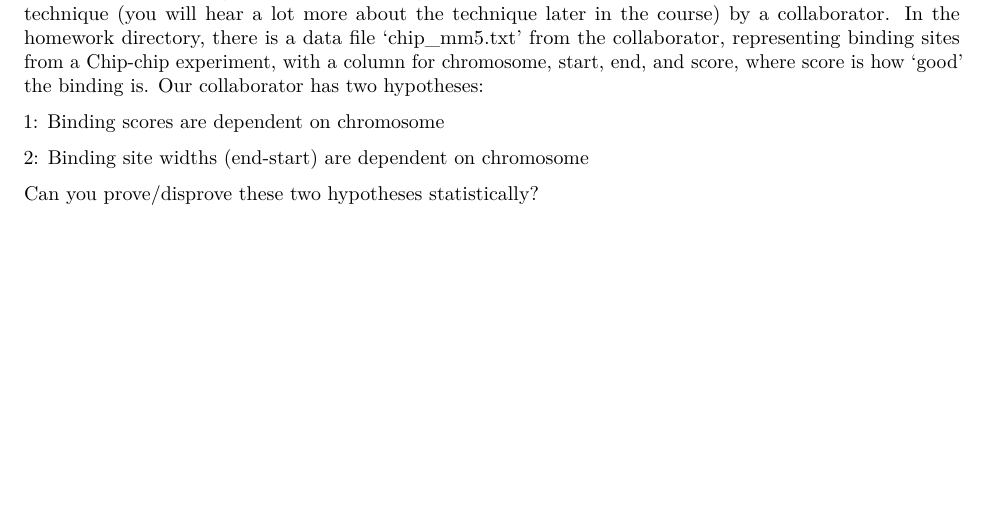
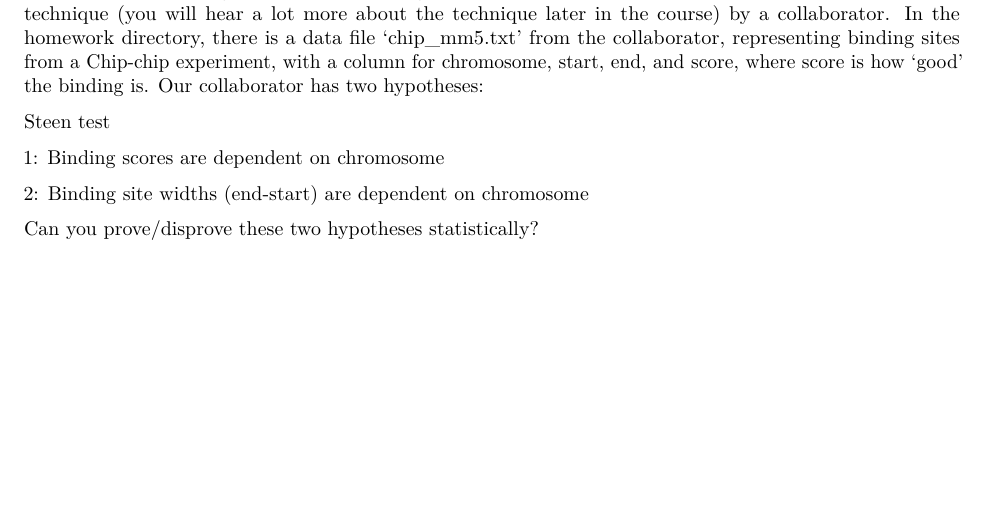
Before and after one commit to ismaRP/binfHTA, an R Markdown document (Hw1_without_solutions.Rmd): part of page 2 of 2, cut so that both start at the same text. Rendered offline with R 4.5, knitr and Pandoc, then LaTeX, with nearby package versions; some code elsewhere in the file could not run offline.

Commit message:
Test
test off addition.

```diff
--- a/Hw1_without_solutions.Rmd
+++ b/Hw1_without_solutions.Rmd
@@ -68,6 +68,9 @@ Produce the following plot starting from the flowers dataset. A potentially usef
 We are given a file with binding sites of a certain transcription factor, made with the ChIP-seq technique (you will hear a lot more about the technique later in the course) by a collaborator.
 In the homework directory, there is a data file 'chip_mm5.txt' from the collaborator, representing binding sites from a Chip-chip experiment, with a column for  chromosome, start, end, and score, where score is how 'good' the binding is. Our collaborator has two hypotheses:
 
+
+Steen test
+
 1: Binding scores are dependent on chromosome
 
 2: Binding site widths (end-start) are dependent on chromosome
```
